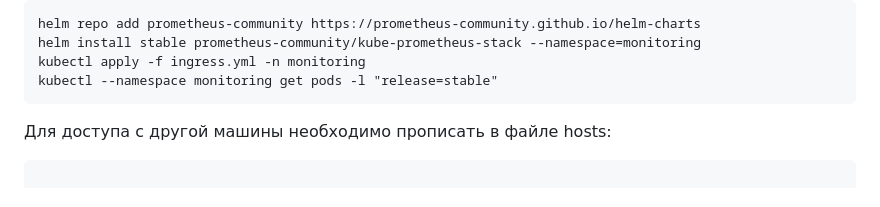
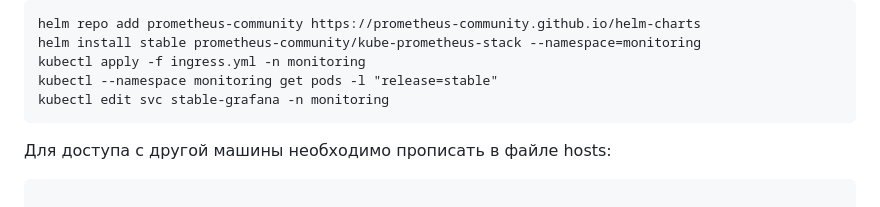
Before and after one commit to djohnii/devops-project, a Markdown page: READMEnew.md, the part around the change. Drawn GitHub-style.

Commit message:
added k8s yml

````diff
--- a/READMEnew.md
+++ b/READMEnew.md
@@ -117,6 +117,7 @@ helm repo add prometheus-community https://prometheus-community.github.io/helm-c
 helm install stable prometheus-community/kube-prometheus-stack --namespace=monitoring
 kubectl apply -f ingress.yml -n monitoring
 kubectl --namespace monitoring get pods -l "release=stable"
+kubectl edit svc stable-grafana -n monitoring
 ```
 
 
````
